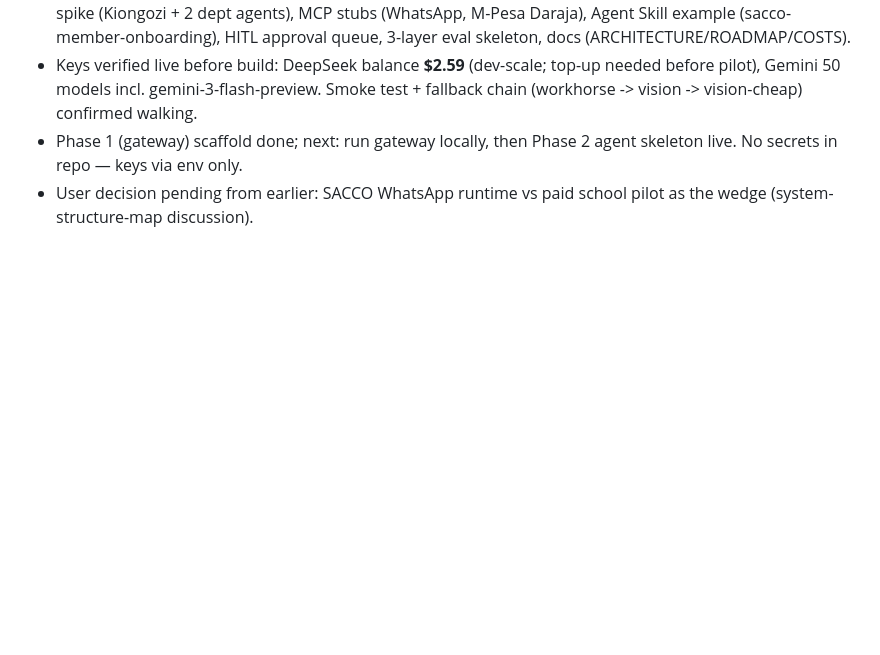
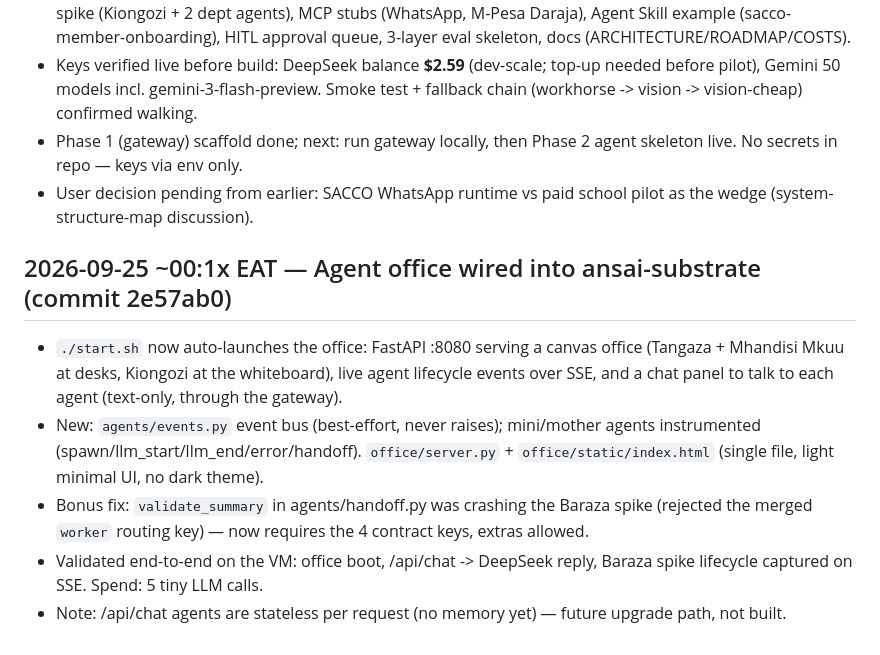
Before and after one commit to Ansai-technologies/ansai-core, a Markdown page: council/log.md, the part around the change. GitHub-like rendering; blank space fills up the shorter version.

Commit message:
Blackboard: office visualization + chat UI shipped to ansai-substrate

```diff
--- a/council/log.md
+++ b/council/log.md
@@ -390,3 +390,10 @@ Baraza blackboard — Thu 2026-09-24: Wincost remains an unsigned Sep 16 proposa
 - Keys verified live before build: DeepSeek balance **$2.59** (dev-scale; top-up needed before pilot), Gemini 50 models incl. gemini-3-flash-preview. Smoke test + fallback chain (workhorse -> vision -> vision-cheap) confirmed walking.
 - Phase 1 (gateway) scaffold done; next: run gateway locally, then Phase 2 agent skeleton live. No secrets in repo — keys via env only.
 - User decision pending from earlier: SACCO WhatsApp runtime vs paid school pilot as the wedge (system-structure-map discussion).
+
+## 2026-09-25 ~00:1x EAT — Agent office wired into ansai-substrate (commit 2e57ab0)
+- `./start.sh` now auto-launches the office: FastAPI :8080 serving a canvas office (Tangaza + Mhandisi Mkuu at desks, Kiongozi at the whiteboard), live agent lifecycle events over SSE, and a chat panel to talk to each agent (text-only, through the gateway).
+- New: `agents/events.py` event bus (best-effort, never raises); mini/mother agents instrumented (spawn/llm_start/llm_end/error/handoff). `office/server.py` + `office/static/index.html` (single file, light minimal UI, no dark theme).
+- Bonus fix: `validate_summary` in agents/handoff.py was crashing the Baraza spike (rejected the merged `worker` routing key) — now requires the 4 contract keys, extras allowed.
+- Validated end-to-end on the VM: office boot, /api/chat -> DeepSeek reply, Baraza spike lifecycle captured on SSE. Spend: 5 tiny LLM calls.
+- Note: /api/chat agents are stateless per request (no memory yet) — future upgrade path, not built.
```
